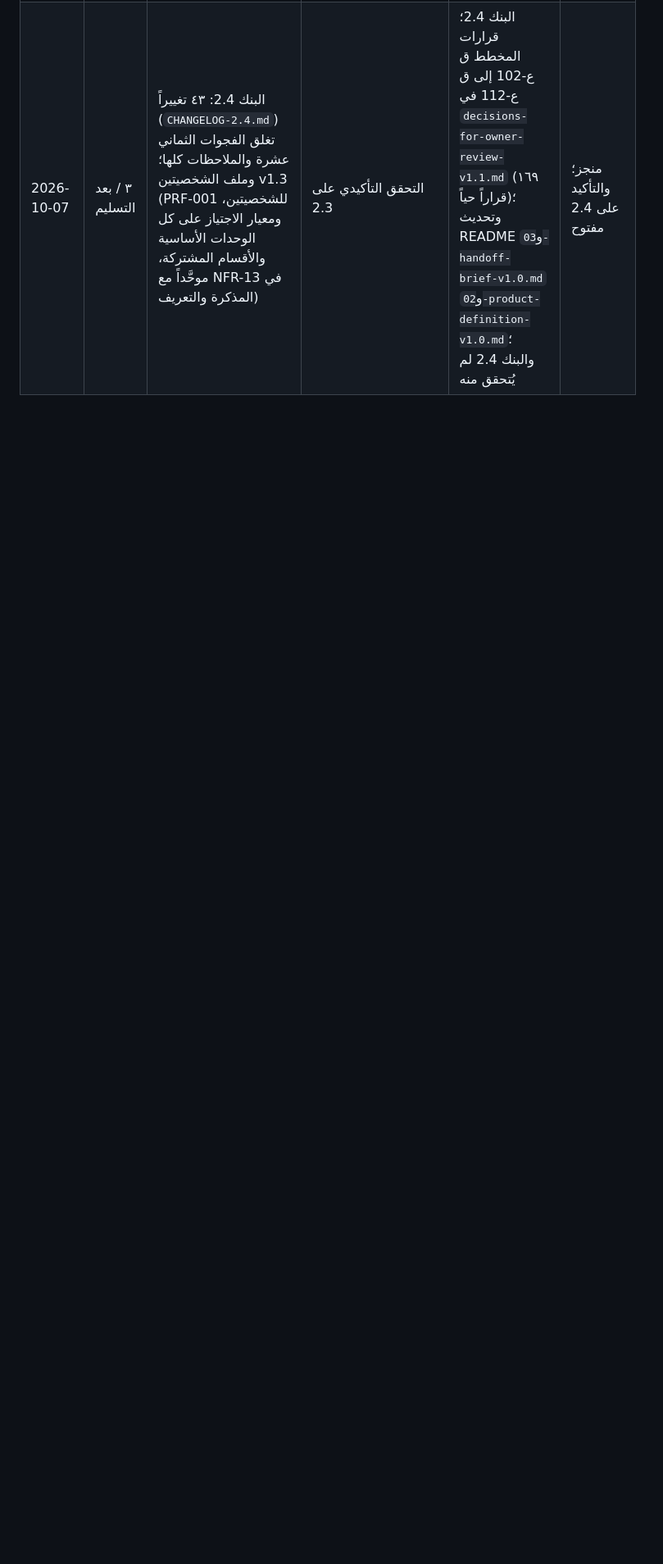
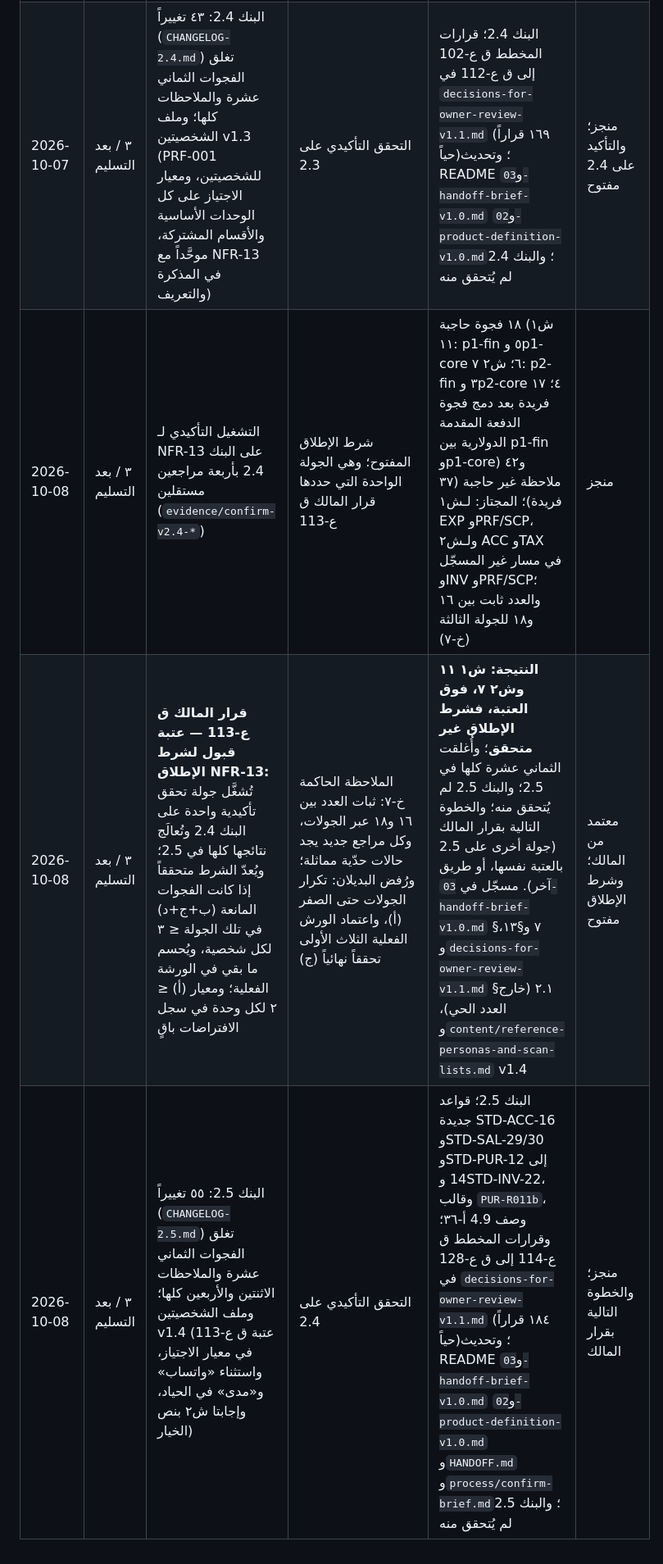
Before and after one commit to eyad62689-lab/trustscan, a Markdown page: erp-requirements-workshop/decision-log.md, the part around the change. Shown at 82% size. GitHub-like rendering; blank space fills up the shorter version.

Commit message:
Decision log: 2.4 confirmatory run result, owner decision q-113 and outcome, bank 2.5
Co-Authored-By: Claude Opus 5.5 <noreply@anthropic.com>
Claude-Session: https://claude.ai/code/session_01TPpGZwyW4nfdfnV7XJFoQ7

```diff
--- a/erp-requirements-workshop/decision-log.md
+++ b/erp-requirements-workshop/decision-log.md
@@ -32,3 +32,6 @@
 | 2026-10-06 | ٣ / بعد التسليم | تحديث حزمة التخطيط إلى v1.1: README، و`03-handoff-brief-v1.0.md` و`02-product-definition-v1.0.md` (محدَّثان إلى v1.1 بأسمائهما)، وهذا السجل؛ و`04-executive-summary-v1.0.pdf` دون تغيير | مصدر المحتوى للمهندس صار البنك الموحد 2.3 وحده | شرط الإطلاق باقٍ: NFR-13 = صفر على البنك المكتمل للشخصيتين | معتمد — v1.1 |
 | 2026-10-07 | ٣ / بعد التسليم | التشغيل التأكيدي لـ NFR-13 على البنك 2.3 بأربعة مراجعين مستقلين (`evidence/confirm-v2.3-*`) | شرط الإطلاق المفتوح | ١٨ فجوة حاجبة (١٧ فريدة بعد دمج فجوة INV المشتركة) و٢٨ ملاحظة غير حاجبة؛ المجتاز: لـش١ ACC، ولـش٢ ACC وEXP وTRS وSAL والأقسام المشتركة وPRF/SCP. والجولتان الأخيرتان ثبات لا تقارب (١٦ ← ١٨): كل مراجع جديد يجد عدداً مماثلاً من حالات حدّية أدق؛ فشرط الإطلاق غير متحقق، وللمالك أن يحدد عتبة قبول أو أن يعتمد التحقق بأول الورش الفعلية (خ-٧) | منجز؛ وشرط الإطلاق مفتوح |
 | 2026-10-07 | ٣ / بعد التسليم | البنك 2.4: ٤٣ تغييراً (`CHANGELOG-2.4.md`) تغلق الفجوات الثماني عشرة والملاحظات كلها؛ وملف الشخصيتين v1.3 (PRF-001 للشخصيتين، ومعيار الاجتياز على كل الوحدات الأساسية والأقسام المشتركة، موحَّداً مع NFR-13 في المذكرة والتعريف) | التحقق التأكيدي على 2.3 | البنك 2.4؛ قرارات المخطط ق ع-102 إلى ق ع-112 في `decisions-for-owner-review-v1.1.md` (١٦٩ قراراً حياً)؛ وتحديث README و`03-handoff-brief-v1.0.md` و`02-product-definition-v1.0.md`؛ والبنك 2.4 لم يُتحقق منه | منجز؛ والتأكيد على 2.4 مفتوح |
+| 2026-10-08 | ٣ / بعد التسليم | التشغيل التأكيدي لـ NFR-13 على البنك 2.4 بأربعة مراجعين مستقلين (`evidence/confirm-v2.4-*`) | شرط الإطلاق المفتوح؛ وهي الجولة الواحدة التي حددها قرار المالك ق ع-113 | ١٨ فجوة حاجبة (ش١ ١١: p1-fin ٥ وp1-core ٦؛ ش٢ ٧: p2-fin ٣ وp2-core ٤؛ ١٧ فريدة بعد دمج فجوة الدفعة المقدمة الدولارية بين p1-fin وp1-core) و٤٢ ملاحظة غير حاجبة (٣٧ فريدة)؛ المجتاز: لـش١ EXP وPRF/SCP، ولـش٢ ACC وTAX في مسار غير المسجّل وINV وPRF/SCP؛ والعدد ثابت بين ١٦ و١٨ للجولة الثالثة (خ-٧) | منجز |
+| 2026-10-08 | ٣ / بعد التسليم | **قرار المالك ق ع-113 — عتبة قبول لشرط الإطلاق NFR-13:** تُشغَّل جولة تحقق تأكيدية واحدة على البنك 2.4 وتُعالَج نتائجها كلها في 2.5؛ ويُعدّ الشرط متحققاً إذا كانت الفجوات المانعة (ب+ج+د) في تلك الجولة ≤ ٣ لكل شخصية، ويُحسم ما بقي في الورشة الفعلية؛ ومعيار (أ) ≤ ٢ لكل وحدة في سجل الافتراضات باقٍ | الملاحظة الحاكمة خ-٧: ثبات العدد بين ١٦ و١٨ عبر الجولات، وكل مراجع جديد يجد حالات حدّية مماثلة؛ ورُفض البديلان: تكرار الجولات حتى الصفر (أ)، واعتماد الورش الفعلية الثلاث الأولى تحققاً نهائياً (ج) | **النتيجة: ش١ ١١ وش٢ ٧، فوق العتبة، فشرط الإطلاق غير متحقق**؛ وأُغلقت الثماني عشرة كلها في 2.5؛ والبنك 2.5 لم يُتحقق منه؛ والخطوة التالية بقرار المالك (جولة أخرى على 2.5 بالعتبة نفسها، أو طريق آخر). مسجّل في `03-handoff-brief-v1.0.md` §٧ و§١٣، و`decisions-for-owner-review-v1.1.md` §٢.١ (خارج العدد الحي)، و`content/reference-personas-and-scan-lists.md` v1.4 | معتمد من المالك؛ وشرط الإطلاق مفتوح |
+| 2026-10-08 | ٣ / بعد التسليم | البنك 2.5: ٥٥ تغييراً (`CHANGELOG-2.5.md`) تغلق الفجوات الثماني عشرة والملاحظات الاثنتين والأربعين كلها؛ وملف الشخصيتين v1.4 (عتبة ق ع-113 في معيار الاجتياز، واستثناء «واتساب» و«مدى» في الحياد، وإجابتا ش٢ بنص الخيار) | التحقق التأكيدي على 2.4 | البنك 2.5؛ قواعد جديدة STD-ACC-16 وSTD-SAL-29/30 وSTD-PUR-12 إلى 14 وSTD-INV-22، وقالب `PUR-R011b`، وصف 4.9 أ-٣٦؛ وقرارات المخطط ق ع-114 إلى ق ع-128 في `decisions-for-owner-review-v1.1.md` (١٨٤ قراراً حياً)؛ وتحديث README و`03-handoff-brief-v1.0.md` و`02-product-definition-v1.0.md` و`HANDOFF.md` و`process/confirm-brief.md`؛ والبنك 2.5 لم يُتحقق منه | منجز؛ والخطوة التالية بقرار المالك |
```
